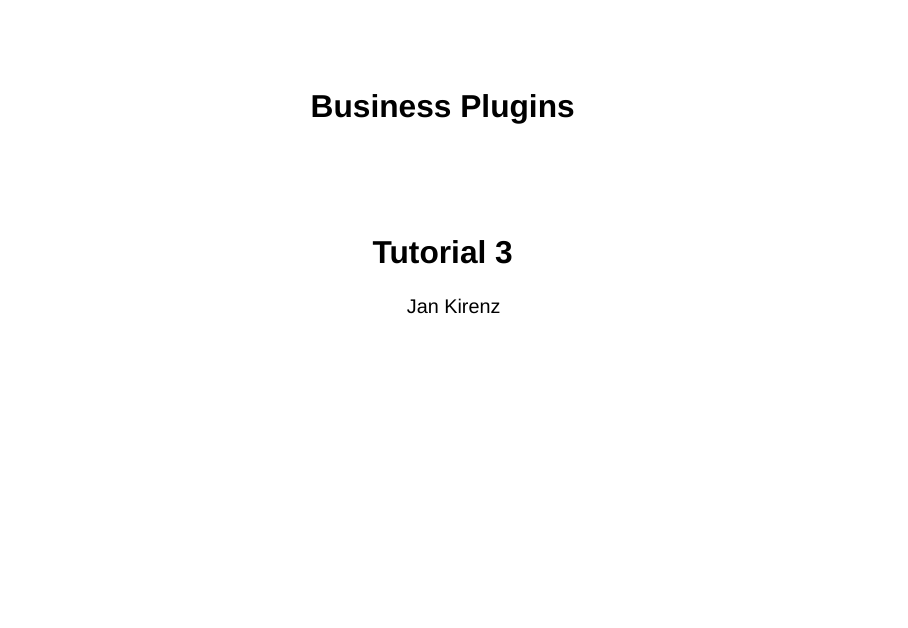
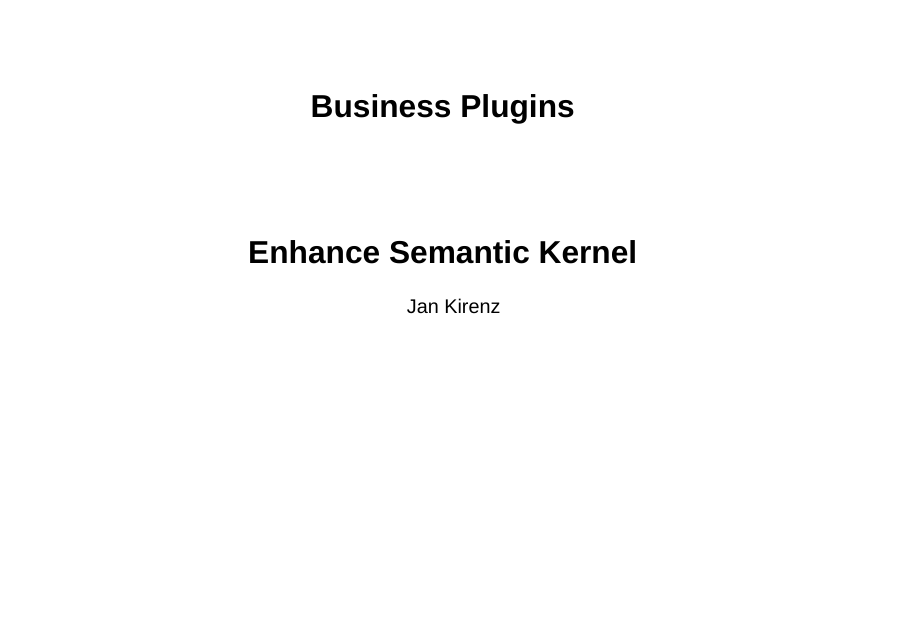
Before and after one commit to kirenz/lab-semantic-kernel, a Quarto document (slides/3_business_plugins.qmd): page 1 of 22. Rendered offline with R 4.5, knitr and Pandoc in place of Quarto, with nearby package versions; drawn as Slidy slides in place of the format the file asks for; some code elsewhere in the file could not run offline.

Commit message:
Update 3_business_plugins.qmd

```diff
--- a/slides/3_business_plugins.qmd
+++ b/slides/3_business_plugins.qmd
@@ -5,7 +5,7 @@
   data-background-size: contain
   data-background-opacity: "0.5"
 lang: en
-subtitle: Tutorial 3
+subtitle: Enhance Semantic Kernel
 author: Jan Kirenz
 execute:
   eval: true
```
